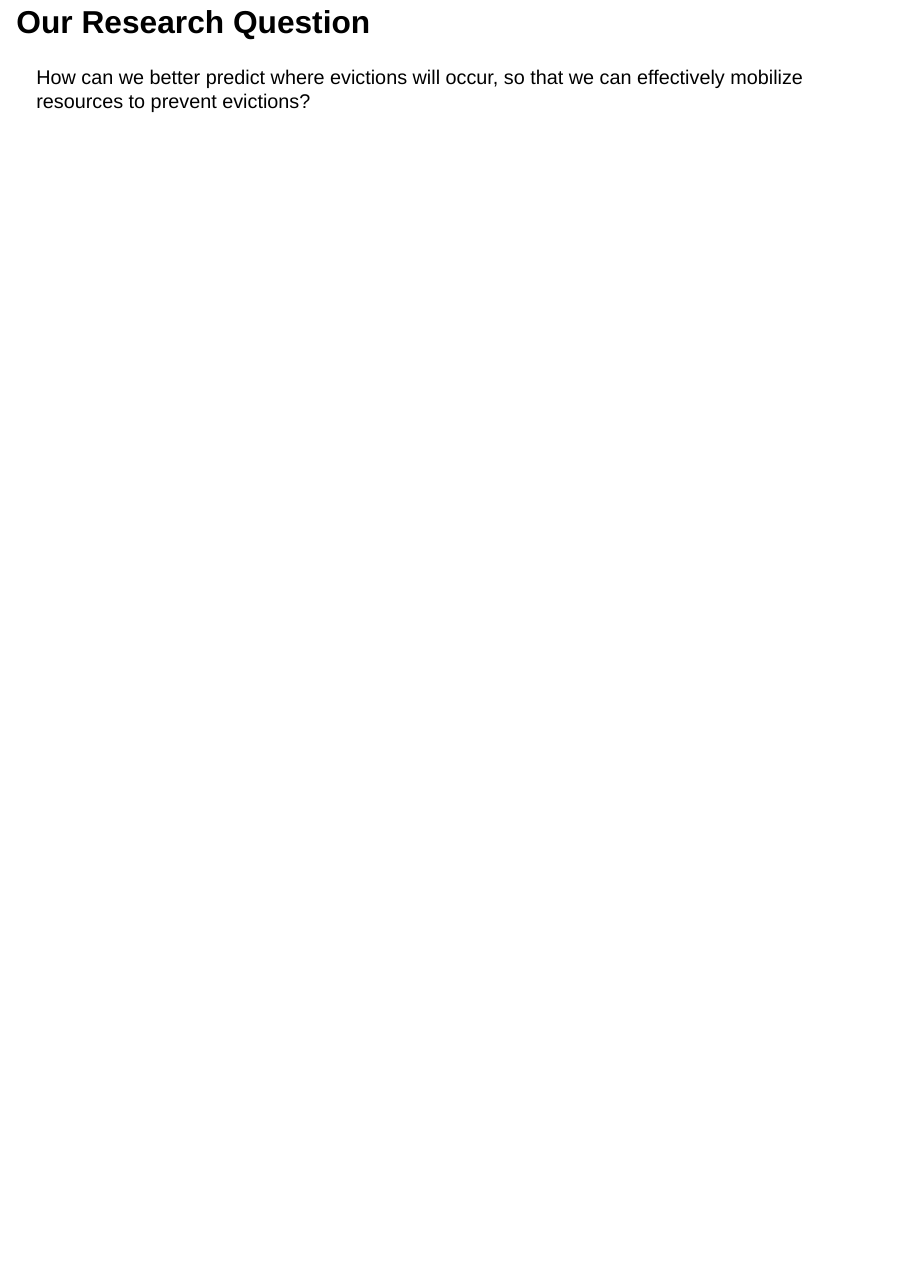
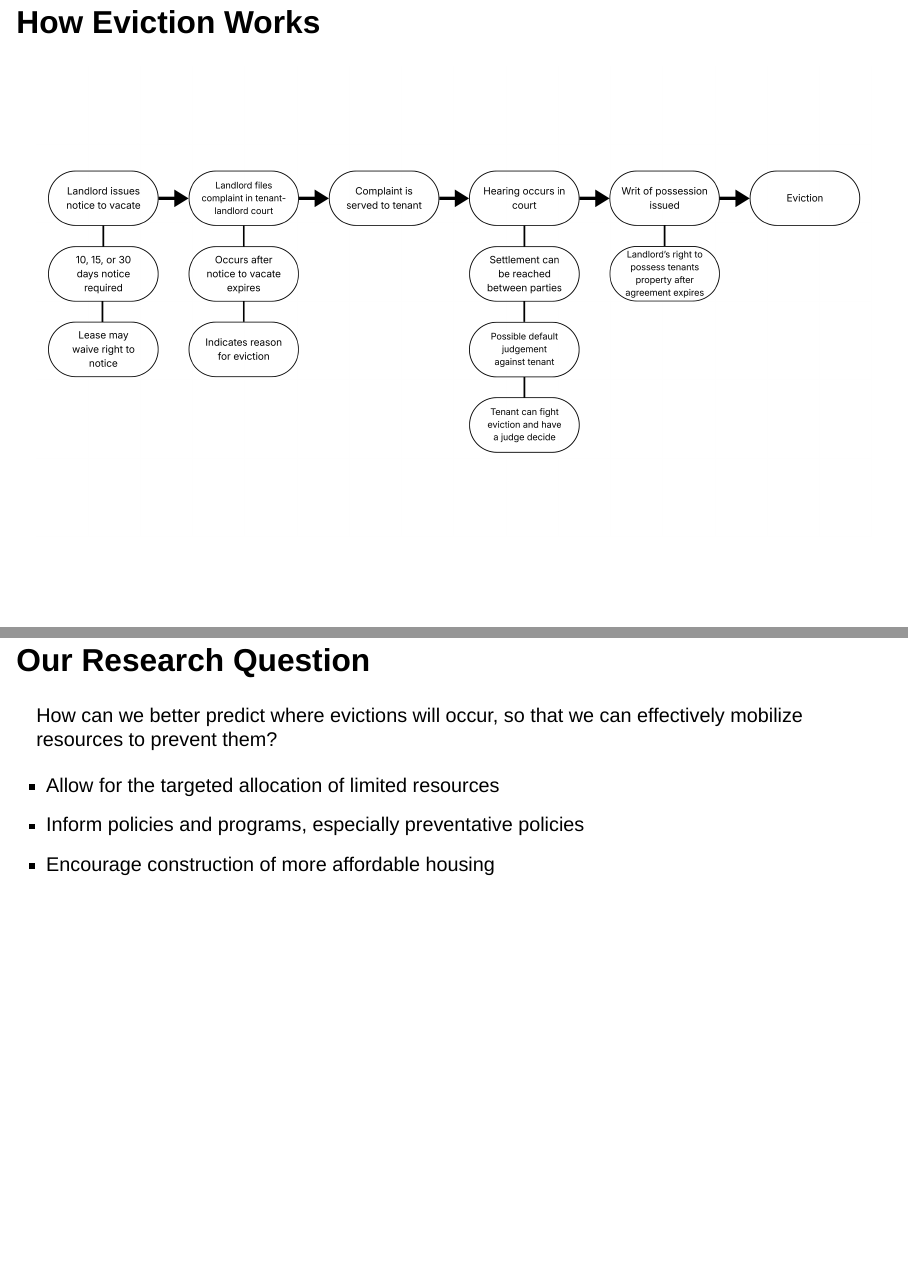
Before and after one commit to hssherr/MUSA-5080-Final, a Quarto document (MUSA-5080-final-presentation.qmd): page 5 of 5 before the commit and pages 5 and 6 of 6 after it, the two joined at a grey line. Rendered offline with R 4.5, knitr and Pandoc in place of Quarto, with nearby package versions; drawn as Slidy slides in place of the format the file asks for.

Commit message:
presentation update

```diff
--- a/MUSA-5080-final-presentation.qmd
+++ b/MUSA-5080-final-presentation.qmd
@@ -17,18 +17,26 @@ We are a team of advanced planners, working in tandem to solve Philadelphia's mo
 
 In the last year, 13,499 eviction claims have been filed against households in Philadelphia.
 
-- Eviction fuels cycles of poverty, crime, and neighborhood decline, disproportionately impacting communities of color - especially majority-Black neighborhoods
+-   Eviction fuels cycles of poverty, crime, and neighborhood decline, disproportionately impacting communities of color - especially majority-Black neighborhoods
 
-- Families facing eviction experience ongoing housing instability, often relocating to lower-quality or disadvantaged areas
+-   Families facing eviction experience ongoing housing instability, often relocating to lower-quality or disadvantaged areas
 
 ## The Problem
 
-- High-eviction neighborhoods cluster, intensifying community-wide effects
+-   High-eviction neighborhoods cluster, intensifying community-wide effects
 
-- Frequent turnover weakens social cohesion, making it harder for residents to maintain safety and manage shared spaces
+-   Frequent turnover weakens social cohesion, making it harder for residents to maintain safety and manage shared spaces
 
-- Weakened networks contribute to higher crime and greater distrust in government and civic institutions
+-   Weakened networks contribute to higher crime and greater distrust in government and civic institutions
+
+## How Eviction Works
+
+![](images/flowchart1.png){fig-align="center" width="100%"}
 
 ## Our Research Question
 
-How can we better predict where evictions will occur, so that we can effectively mobilize resources to prevent evictions?
+How can we better predict where evictions will occur, so that we can effectively mobilize resources to prevent them?
+
+- Allow for the targeted allocation of limited resources
+- Inform policies and programs, especially preventative policies
+- Encourage construction of more affordable housing
--- a/styles/style.css
+++ b/styles/style.css
@@ -10,7 +10,7 @@
   font-weight: 200; /* ultra-thin base text */
   background-color: #ffffff;
   color: #111111;
-  letter-spacing: 0.01em; /* subtle design-y polish */
+  letter-spacing: 0.01em;
 }
 
 /* Thin and modern headings */
@@ -18,7 +18,7 @@
 .reveal h2,
 .reveal h3 {
   font-family: "Inter", system-ui, sans-serif;
-  font-weight: 300; /* thin but readable */
+  font-weight: 300;
   letter-spacing: 0.015em;
 }
 
@@ -38,10 +38,10 @@
   color: #444;
 }
 
-/* Body text */
+/* Body text (slightly smaller now) */
 .reveal p,
 .reveal li {
-  font-size: 1.05em;
+  font-size: 0.95em;     /* smaller size requested */
   line-height: 1.45;
   font-weight: 200;
 }
@@ -52,7 +52,7 @@
 
 .reveal .xmas-green {
   color: #1B5E20;
-  font-weight: 300; /* even emphasis stays thin */
+  font-weight: 300;
 }
 
 .reveal .xmas-red {
@@ -68,7 +68,7 @@
 /* Default strong/em still stylish + thin */
 .reveal strong {
   color: #C62828;
-  font-weight: 400; /* still thin, just slightly stronger */
+  font-weight: 400;
 }
 
 .reveal em {
@@ -98,7 +99,7 @@
   background: #f5f5f5;
   padding: 0.15em 0.3em;
   border-radius: 4px;
-  font-size: 0.9em;
+  font-size: 0.85em;   /* slightly smaller to match new body size */
   font-weight: 300;
 }
 
```
Also changed, not shown: .RData (added), MUSA-5080-final-presentation.html, images/flowchart1.png (added), styles/style.css (1 more changed lines).
